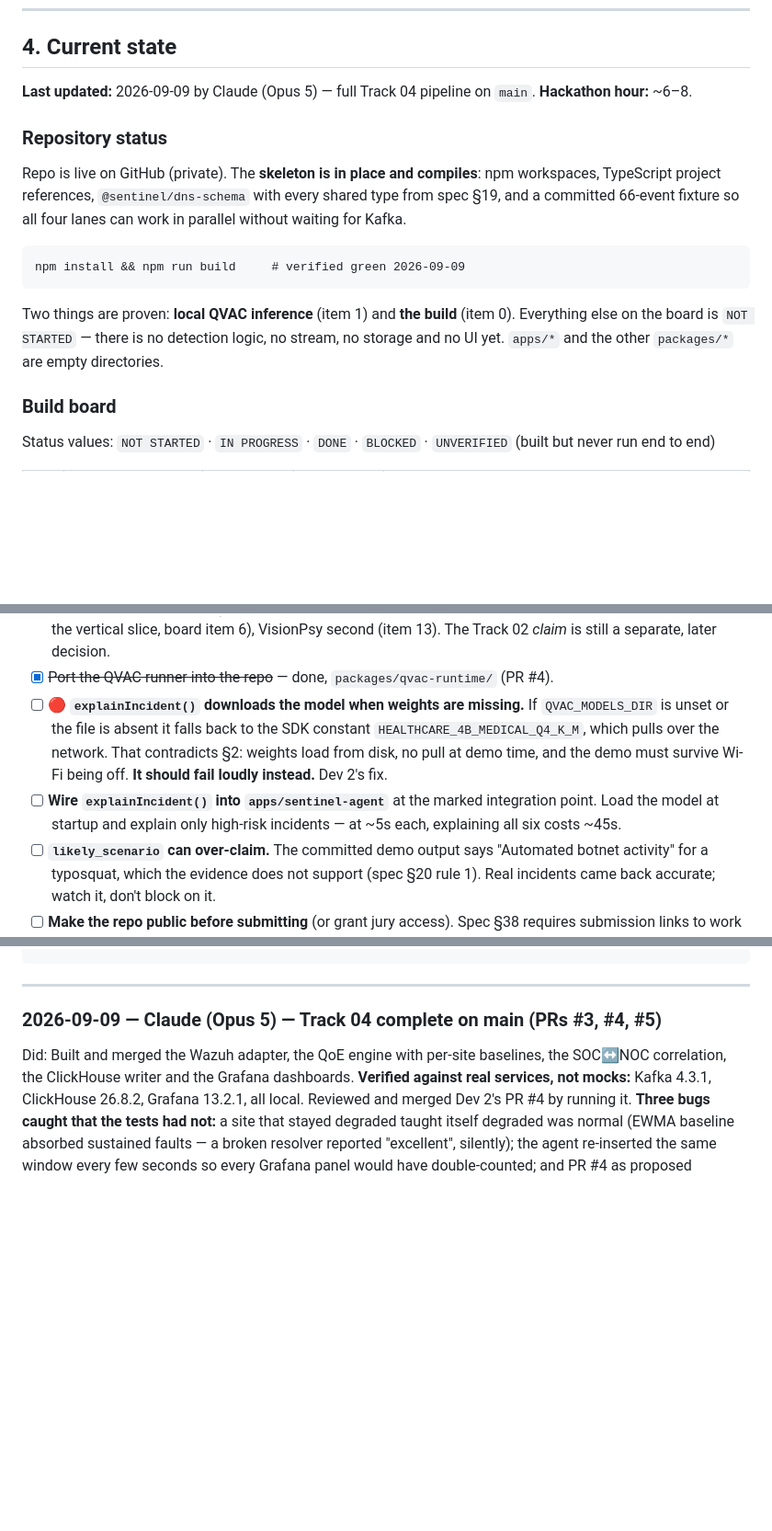
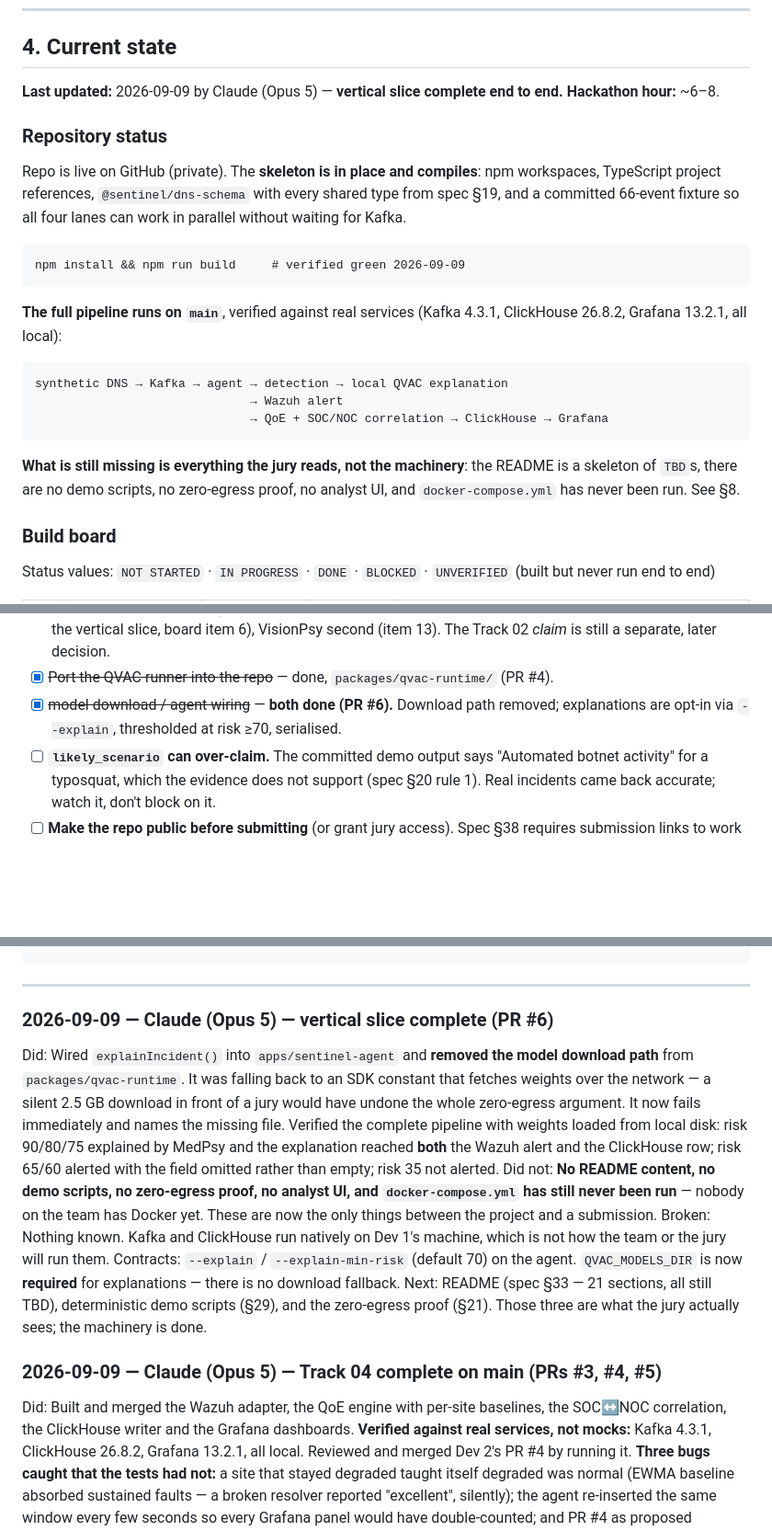
Before and after one commit to Silentarcherjr/racs-intelligence, a Markdown page: AGENTS.md, 3 parts joined by grey strips. Shown at 92% size. Drawn GitHub-style; blank space fills up the shorter version.

Commit message:
docs: vertical slice complete; remaining work is jury-facing
Co-Authored-By: Claude Opus 5 <noreply@anthropic.com>
Claude-Session: https://claude.ai/code/session_01DWcXFJ5oVjh767yYep8cdA

````diff
--- a/AGENTS.md
+++ b/AGENTS.md
@@ -110,7 +110,7 @@ Useful spec sections (do not re-read the whole file):
 
 ## 4. Current state
 
-**Last updated:** 2026-09-09 by Claude (Opus 5) — full Track 04 pipeline on `main`.
+**Last updated:** 2026-09-09 by Claude (Opus 5) — **vertical slice complete end to end.**
 **Hackathon hour:** ~6–8.
 
 ### Repository status
@@ -124,9 +124,18 @@ without waiting for Kafka.
 npm install && npm run build     # verified green 2026-09-09
 ```
 
-Two things are proven: **local QVAC inference** (item 1) and **the build** (item 0).
-Everything else on the board is `NOT STARTED` — there is no detection logic, no stream,
-no storage and no UI yet. `apps/*` and the other `packages/*` are empty directories.
+**The full pipeline runs on `main`**, verified against real services (Kafka 4.3.1,
+ClickHouse 26.8.2, Grafana 13.2.1, all local):
+
+```
+synthetic DNS → Kafka → agent → detection → local QVAC explanation
+                              → Wazuh alert
+                              → QoE + SOC/NOC correlation → ClickHouse → Grafana
+```
+
+**What is still missing is everything the jury reads, not the machinery**: the README is
+a skeleton of `TBD`s, there are no demo scripts, no zero-egress proof, no analyst UI,
+and `docker-compose.yml` has never been run. See §8.
 
 ### Build board
 
@@ -301,14 +310,8 @@ Add here instead of guessing or editing another lane. Remove when resolved (and
       slice, board item 6), VisionPsy second (item 13). The Track 02 *claim* is still a
       separate, later decision.
 - [x] ~~Port the QVAC runner into the repo~~ — done, `packages/qvac-runtime/` (PR #4).
-- [ ] 🔴 **`explainIncident()` downloads the model when weights are missing.** If
-      `QVAC_MODELS_DIR` is unset or the file is absent it falls back to the SDK constant
-      `HEALTHCARE_4B_MEDICAL_Q4_K_M`, which pulls over the network. That contradicts §2:
-      weights load from disk, no pull at demo time, and the demo must survive Wi-Fi being
-      off. **It should fail loudly instead.** Dev 2's fix.
-- [ ] **Wire `explainIncident()` into `apps/sentinel-agent`** at the marked integration
-      point. Load the model at startup and explain only high-risk incidents — at ~5s each,
-      explaining all six costs ~45s.
+- [x] ~~model download / agent wiring~~ — **both done (PR #6).** Download path removed;
+      explanations are opt-in via `--explain`, thresholded at risk ≥70, serialised.
 - [ ] **`likely_scenario` can over-claim.** The committed demo output says "Automated
       botnet activity" for a typosquat, which the evidence does not support (spec §20
       rule 1). Real incidents came back accurate; watch it, don't block on it.
@@ -371,6 +374,26 @@ Next:       (the single most useful next action for whoever picks this up)
 ```
 
 ---
+
+### 2026-09-09 — Claude (Opus 5) — vertical slice complete (PR #6)
+Did:        Wired `explainIncident()` into `apps/sentinel-agent` and **removed the model
+            download path** from `packages/qvac-runtime`. It was falling back to an SDK
+            constant that fetches weights over the network — a silent 2.5 GB download in
+            front of a jury would have undone the whole zero-egress argument. It now fails
+            immediately and names the missing file. Verified the complete pipeline with
+            weights loaded from local disk: risk 90/80/75 explained by MedPsy and the
+            explanation reached **both** the Wazuh alert and the ClickHouse row; risk
+            65/60 alerted with the field omitted rather than empty; risk 35 not alerted.
+Did not:    **No README content, no demo scripts, no zero-egress proof, no analyst UI, and
+            `docker-compose.yml` has still never been run** — nobody on the team has Docker
+            yet. These are now the only things between the project and a submission.
+Broken:     Nothing known. Kafka and ClickHouse run natively on Dev 1's machine, which is
+            not how the team or the jury will run them.
+Contracts:  `--explain` / `--explain-min-risk` (default 70) on the agent. `QVAC_MODELS_DIR`
+            is now **required** for explanations — there is no download fallback.
+Next:       README (spec §33 — 21 sections, all still TBD), deterministic demo scripts
+            (§29), and the zero-egress proof (§21). Those three are what the jury actually
+            sees; the machinery is done.
 
 ### 2026-09-09 — Claude (Opus 5) — Track 04 complete on main (PRs #3, #4, #5)
 Did:        Built and merged the Wazuh adapter, the QoE engine with per-site baselines,
````
Also changed, not shown: other parts of AGENTS.md (+1 -1 lines).
